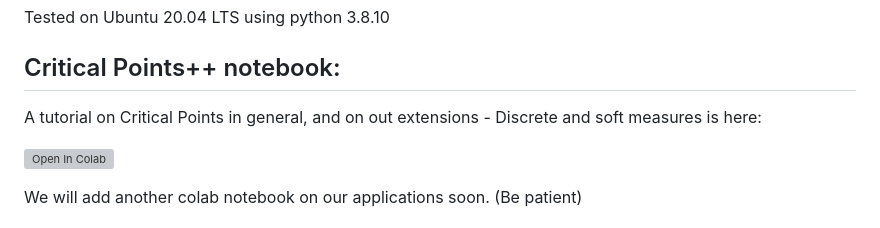
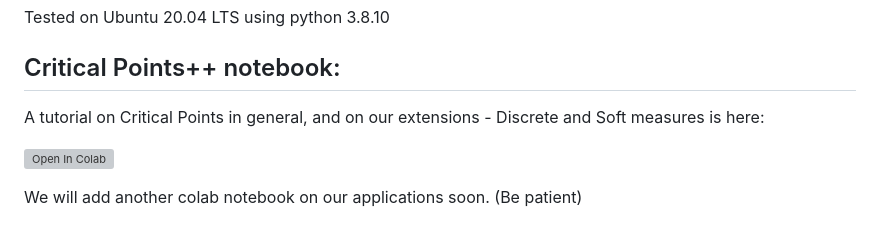
Before and after one commit to yossilevii100/refocusing, a Markdown page: README.md, the part around the change. Drawn GitHub-style; grey boxes are pictures that could not be loaded.

Commit message:
fine tuning

```diff
--- a/README.md
+++ b/README.md
@@ -15,7 +15,7 @@ Our method is based filtering the most prominent points. We achieve state-of-the
 Tested on Ubuntu 20.04 LTS using python 3.8.10
 
 ## Critical Points++ notebook:
-A tutorial on Critical Points in general, and on out extensions - Discrete and soft measures is here:
+A tutorial on Critical Points in general, and on our extensions - Discrete and Soft measures is here:
 
 [![Open In Colab](https://colab.research.google.com/assets/colab-badge.svg)](https://colab.research.google.com/drive/1xLl2asGdL1E0PZM7j6QhK3tCl08fBFHI)
 
```
